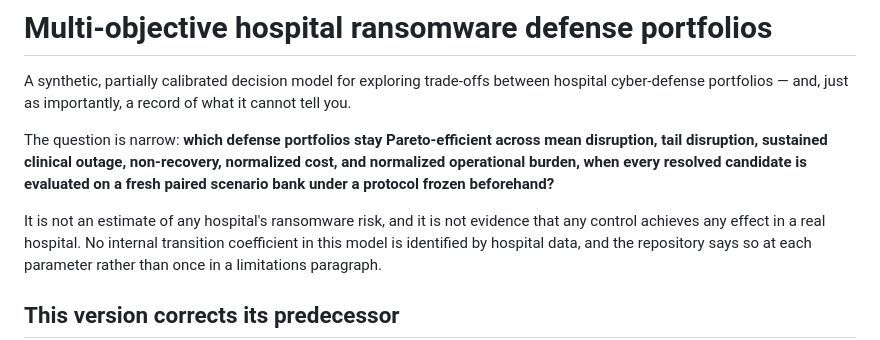
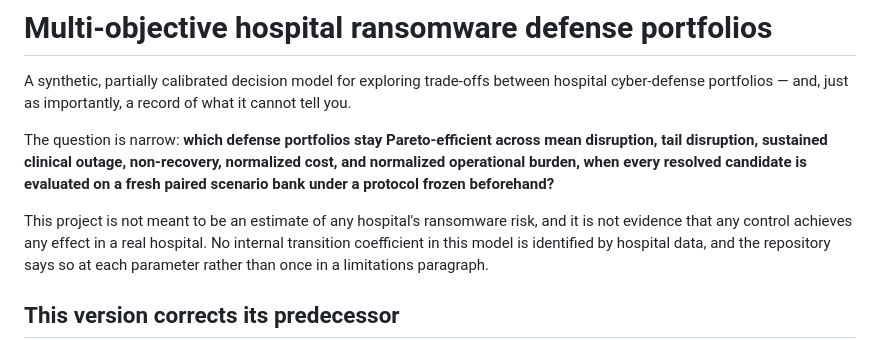
Before and after one commit to Dodgeboi/NazeResearchNSRI, a Markdown page: README.md, the part around the change. GitHub-like rendering.

Commit message:
Clarify project intent regarding ransomware risk

```diff
--- a/README.md
+++ b/README.md
@@ -10,7 +10,7 @@ non-recovery, normalized cost, and normalized operational burden, when every
 resolved candidate is evaluated on a fresh paired scenario bank under a
 protocol frozen beforehand?**
 
-It is not an estimate of any hospital's ransomware risk, and it is not
+This project is not meant to be an estimate of any hospital's ransomware risk, and it is not
 evidence that any control achieves any effect in a real hospital. No internal
 transition coefficient in this model is identified by hospital data, and the
 repository says so at each parameter rather than once in a limitations
```
